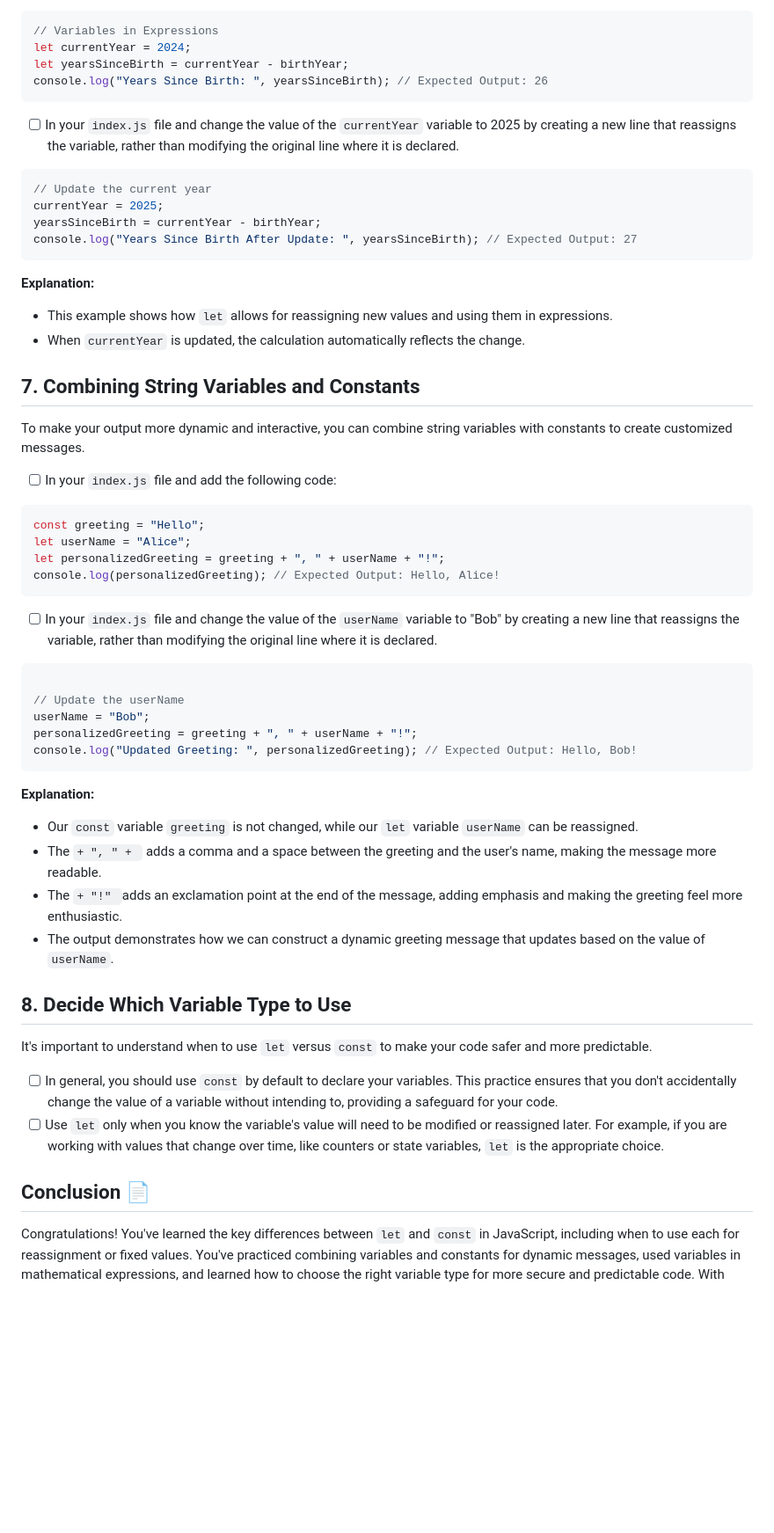
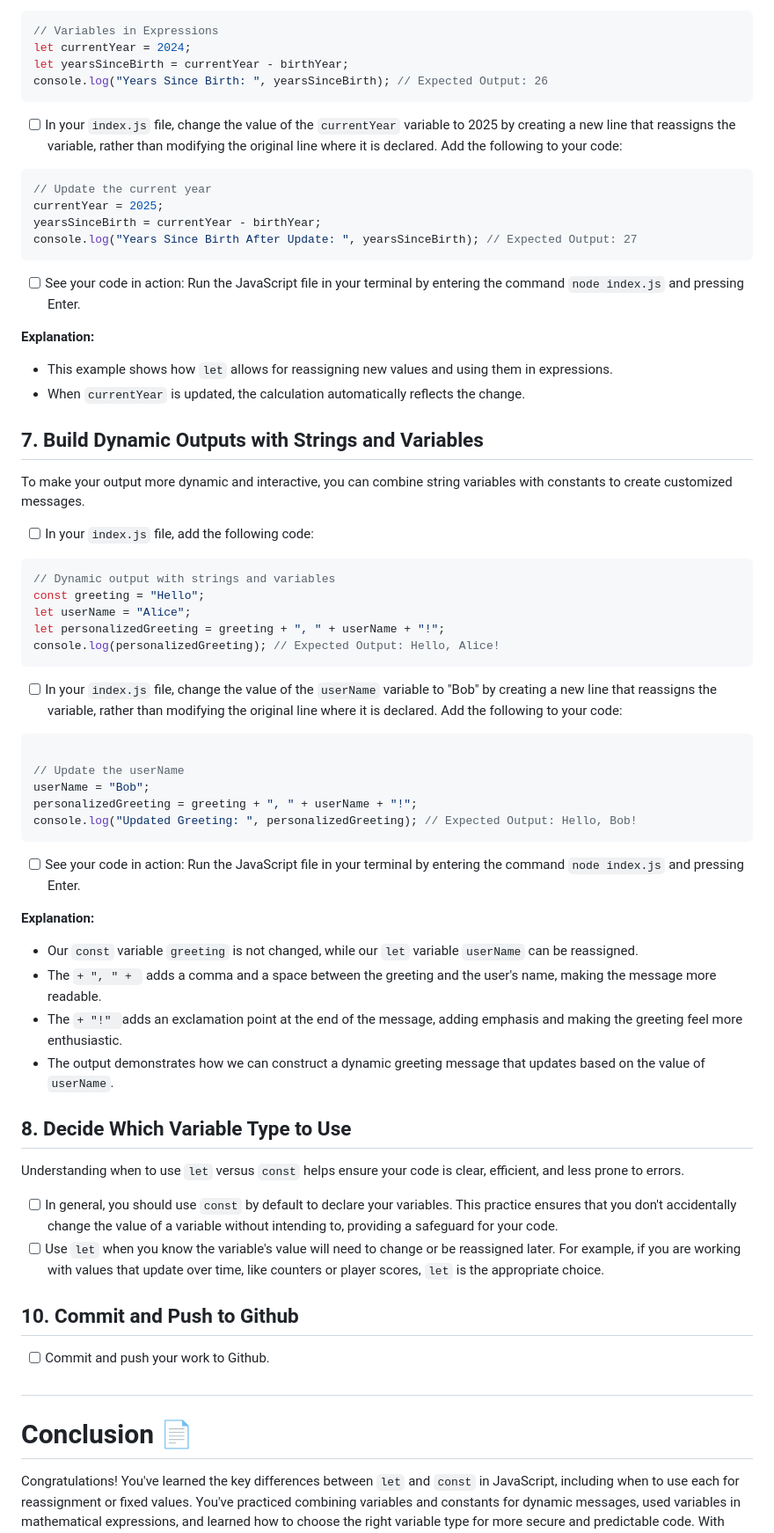
Before and after one commit to norma13115/aisd-jse-02-js-variables, a Markdown page: README.md, the part around the change printed below. Shown: that part at 88% size. GitHub-like rendering; blank space fills up the shorter version.

Commit message:
initial commit

````diff
--- a/README.md
+++ b/README.md
@@ -113,7 +110,7 @@ let yearsSinceBirth = currentYear - birthYear;
 console.log("Years Since Birth: ", yearsSinceBirth); // Expected Output: 26
 ```
 
-- [ ] In your `index.js` file and change the value of the `currentYear` variable to 2025 by creating a new line that reassigns the variable, rather than modifying the original line where it is declared.
+- [ ] In your `index.js` file, change the value of the `currentYear` variable to 2025 by creating a new line that reassigns the variable, rather than modifying the original line where it is declared. Add the following to your code:
 
 ```js
 // Update the current year
@@ -122,24 +119,27 @@ yearsSinceBirth = currentYear - birthYear;
 console.log("Years Since Birth After Update: ", yearsSinceBirth); // Expected Output: 27
 ```
 
+- [ ] See your code in action: Run the JavaScript file in your terminal by entering the command `node index.js` and pressing Enter.
+
 **Explanation:**
 - This example shows how `let` allows for reassigning new values and using them in expressions.
 - When `currentYear` is updated, the calculation automatically reflects the change.
 
-## 7. **Combining String Variables and Constants**
+## 7. **Build Dynamic Outputs with Strings and Variables**
 
 To make your output more dynamic and interactive, you can combine string variables with constants to create customized messages.
 
-- [ ] In your `index.js` file and add the following code:
+- [ ] In your `index.js` file, add the following code:
 
 ```js
+// Dynamic output with strings and variables
 const greeting = "Hello";
 let userName = "Alice";
 let personalizedGreeting = greeting + ", " + userName + "!";
 console.log(personalizedGreeting); // Expected Output: Hello, Alice!
 ```
 
-- [ ] In your `index.js` file and change the value of the `userName` variable to "Bob" by creating a new line that reassigns the variable, rather than modifying the original line where it is declared.
+- [ ] In your `index.js` file, change the value of the `userName` variable to "Bob" by creating a new line that reassigns the variable, rather than modifying the original line where it is declared. Add the following to your code:
 
 ```js
 
@@ -148,6 +148,7 @@ userName = "Bob";
 personalizedGreeting = greeting + ", " + userName + "!";
 console.log("Updated Greeting: ", personalizedGreeting); // Expected Output: Hello, Bob!
 ```
+- [ ] See your code in action: Run the JavaScript file in your terminal by entering the command `node index.js` and pressing Enter.
 
 **Explanation:**
 - Our `const` variable `greeting` is not changed, while our `let` variable `userName` can be reassigned.
@@ -156,11 +157,16 @@ console.log("Updated Greeting: ", personalizedGreeting); // Expected Output: Hel
 - The output demonstrates how we can construct a dynamic greeting message that updates based on the value of `userName`.
 
 ## 8. **Decide Which Variable Type to Use**
-It's important to understand when to use `let` versus `const` to make your code safer and more predictable.
+Understanding when to use `let` versus `const` helps ensure your code is clear, efficient, and less prone to errors.
 
 - [ ] In general, you should use `const` by default to declare your variables. This practice ensures that you don't accidentally change the value of a variable without intending to, providing a safeguard for your code.
-- [ ] Use `let` only when you know the variable's value will need to be modified or reassigned later. For example, if you are working with values that change over time, like counters or state variables, `let` is the appropriate choice.
+- [ ] Use `let` when you know the variable's value will need to change or be reassigned later. For example, if you are working with values that update over time, like counters or player scores, `let` is the appropriate choice.
 
-## Conclusion 📄
+## 10. **Commit and Push to Github**
+- [ ] Commit and push your work to Github.
+
+##
+
+# Conclusion 📄
 
 Congratulations! You've learned the key differences between `let` and `const` in JavaScript, including when to use each for reassignment or fixed values. You've practiced combining variables and constants for dynamic messages, used variables in mathematical expressions, and learned how to choose the right variable type for more secure and predictable code. With these skills, you're now ready to write clearer and more dynamic JavaScript.
````
Also changed, not shown: other parts of README.md (+26 -19 lines), assets/images/constError.png (added), 1 other file.
